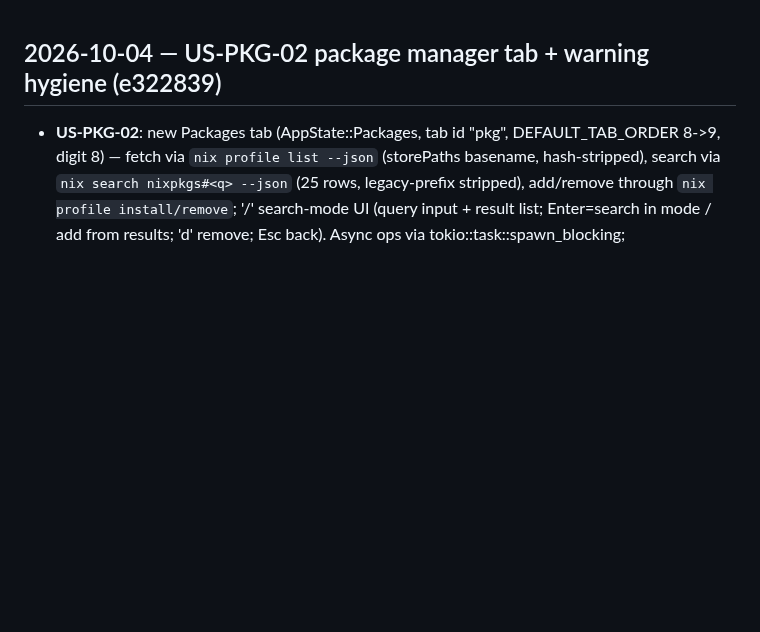
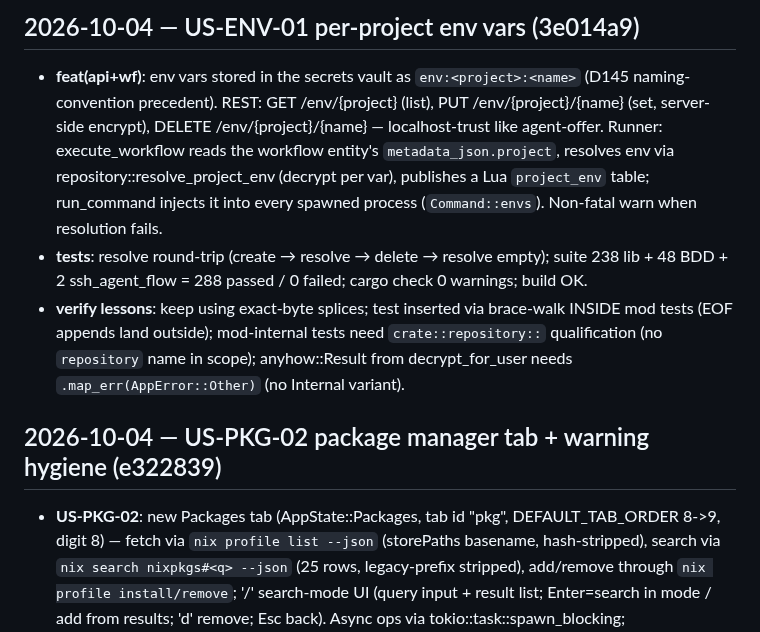
Before and after one commit to Le-4gr/TUI_OP_HUB, a Markdown page: docs/development/WORK.md, the part around the change. GitHub-like rendering; blank space fills up the shorter version.

Commit message:
docs: US-ENV-01 implemented note + work log

```diff
--- a/docs/development/WORK.md
+++ b/docs/development/WORK.md
@@ -1,3 +1,9 @@
+## 2026-10-04 — US-ENV-01 per-project env vars (3e014a9)
+
+- **feat(api+wf)**: env vars stored in the secrets vault as `env:<project>:<name>` (D145 naming-convention precedent). REST: GET /env/{project} (list), PUT /env/{project}/{name} (set, server-side encrypt), DELETE /env/{project}/{name} — localhost-trust like agent-offer. Runner: execute_workflow reads the workflow entity's `metadata_json.project`, resolves env via repository::resolve_project_env (decrypt per var), publishes a Lua `project_env` table; run_command injects it into every spawned process (`Command::envs`). Non-fatal warn when resolution fails.
+- **tests**: resolve round-trip (create → resolve → delete → resolve empty); suite 238 lib + 48 BDD + 2 ssh_agent_flow = 288 passed / 0 failed; cargo check 0 warnings; build OK.
+- **verify lessons**: keep using exact-byte splices; test inserted via brace-walk INSIDE mod tests (EOF appends land outside); mod-internal tests need `crate::repository::` qualification (no `repository` name in scope); anyhow::Result from decrypt_for_user needs `.map_err(AppError::Other)` (no Internal variant).
+
 ## 2026-10-04 — US-PKG-02 package manager tab + warning hygiene (e322839)
 
 - **US-PKG-02**: new Packages tab (AppState::Packages, tab id "pkg", DEFAULT_TAB_ORDER 8->9, digit 8) — fetch via `nix profile list --json` (storePaths basename, hash-stripped), search via `nix search nixpkgs#<q> --json` (25 rows, legacy-prefix stripped), add/remove through `nix profile install/remove`; '/' search-mode UI (query input + result list; Enter=search in mode / add from results; 'd' remove; Esc back). Async ops via tokio::task::spawn_blocking; status_message feedback.
```
Also changed, not shown: docs/reference/USER_STORIES.md (+1 -1 lines).
